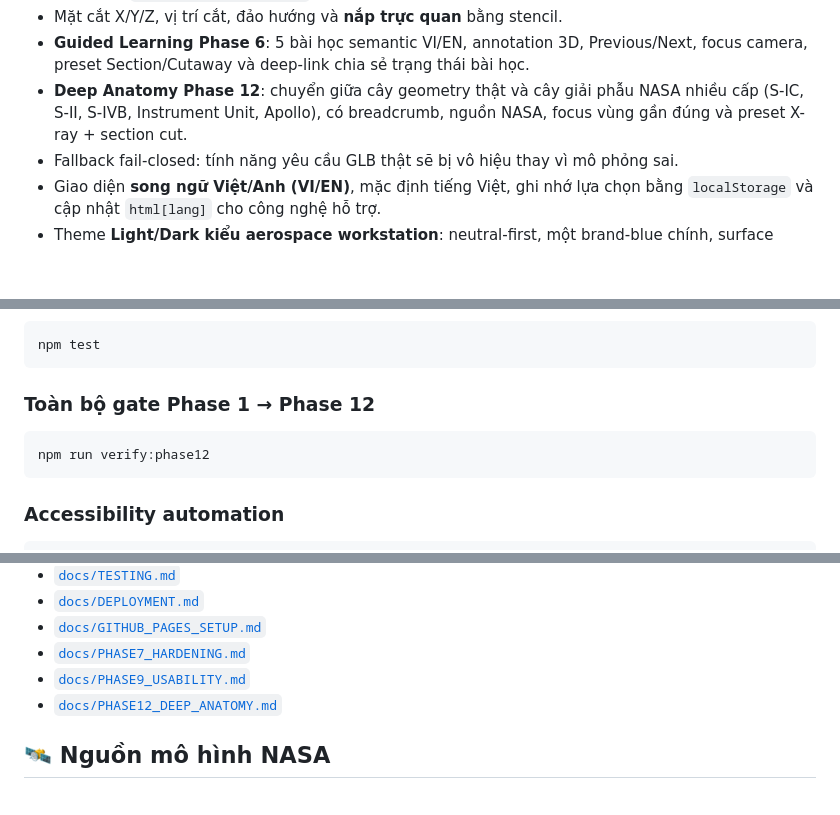
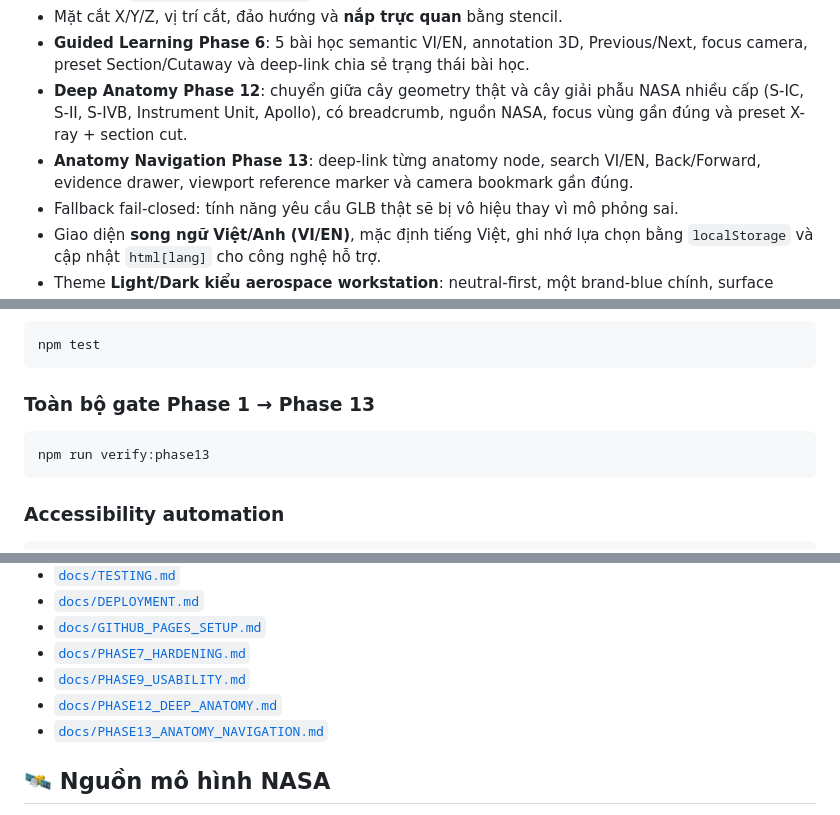
Before and after one commit to xuan2261/Rocket-Anatomy-Lab, a Markdown page: README.md, 3 parts joined by grey strips. GitHub-like rendering; blank space fills up the shorter version.

Commit message:
docs(anatomy): document Phase 13 navigation features

````diff
--- a/README.md
+++ b/README.md
@@ -23,6 +23,7 @@
 - Mặt cắt X/Y/Z, vị trí cắt, đảo hướng và **nắp trực quan** bằng stencil.
 - **Guided Learning Phase 6**: 5 bài học semantic VI/EN, annotation 3D, Previous/Next, focus camera, preset Section/Cutaway và deep-link chia sẻ trạng thái bài học.
 - **Deep Anatomy Phase 12**: chuyển giữa cây geometry thật và cây giải phẫu NASA nhiều cấp (S-IC, S-II, S-IVB, Instrument Unit, Apollo), có breadcrumb, nguồn NASA, focus vùng gần đúng và preset X-ray + section cut.
+- **Anatomy Navigation Phase 13**: deep-link từng anatomy node, search VI/EN, Back/Forward, evidence drawer, viewport reference marker và camera bookmark gần đúng.
 - Fallback fail-closed: tính năng yêu cầu GLB thật sẽ bị vô hiệu thay vì mô phỏng sai.
 - Giao diện **song ngữ Việt/Anh (VI/EN)**, mặc định tiếng Việt, ghi nhớ lựa chọn bằng `localStorage` và cập nhật `html[lang]` cho công nghệ hỗ trợ.
 - Theme **Light/Dark kiểu aerospace workstation**: neutral-first, một brand-blue chính, surface hierarchy rõ, tab segmented, layered shadow và primary action nổi bật; mobile rút gọn brand để ưu tiên viewport.
@@ -116,10 +117,10 @@ http://127.0.0.1:4174
 npm test
 ```
 
-### Toàn bộ gate Phase 1 → Phase 12
+### Toàn bộ gate Phase 1 → Phase 13
 
 ```bash
-npm run verify:phase12
+npm run verify:phase13
 ```
 
 ### Accessibility automation
@@ -240,6 +241,7 @@ Mô hình nguồn NASA được pin bằng provenance/fingerprint. Pipeline ki
 - [`docs/PHASE7_HARDENING.md`](docs/PHASE7_HARDENING.md)
 - [`docs/PHASE9_USABILITY.md`](docs/PHASE9_USABILITY.md)
 - [`docs/PHASE12_DEEP_ANATOMY.md`](docs/PHASE12_DEEP_ANATOMY.md)
+- [`docs/PHASE13_ANATOMY_NAVIGATION.md`](docs/PHASE13_ANATOMY_NAVIGATION.md)
 
 ## 🛰️ Nguồn mô hình NASA
 
````
